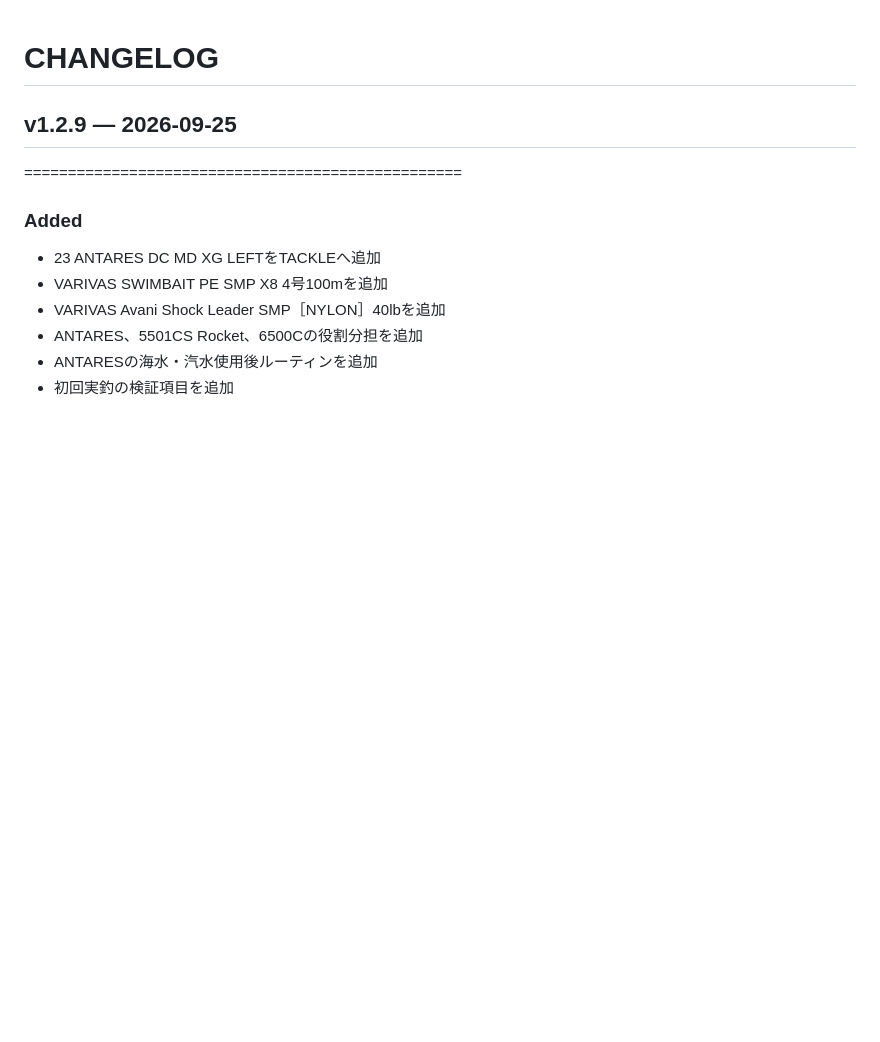
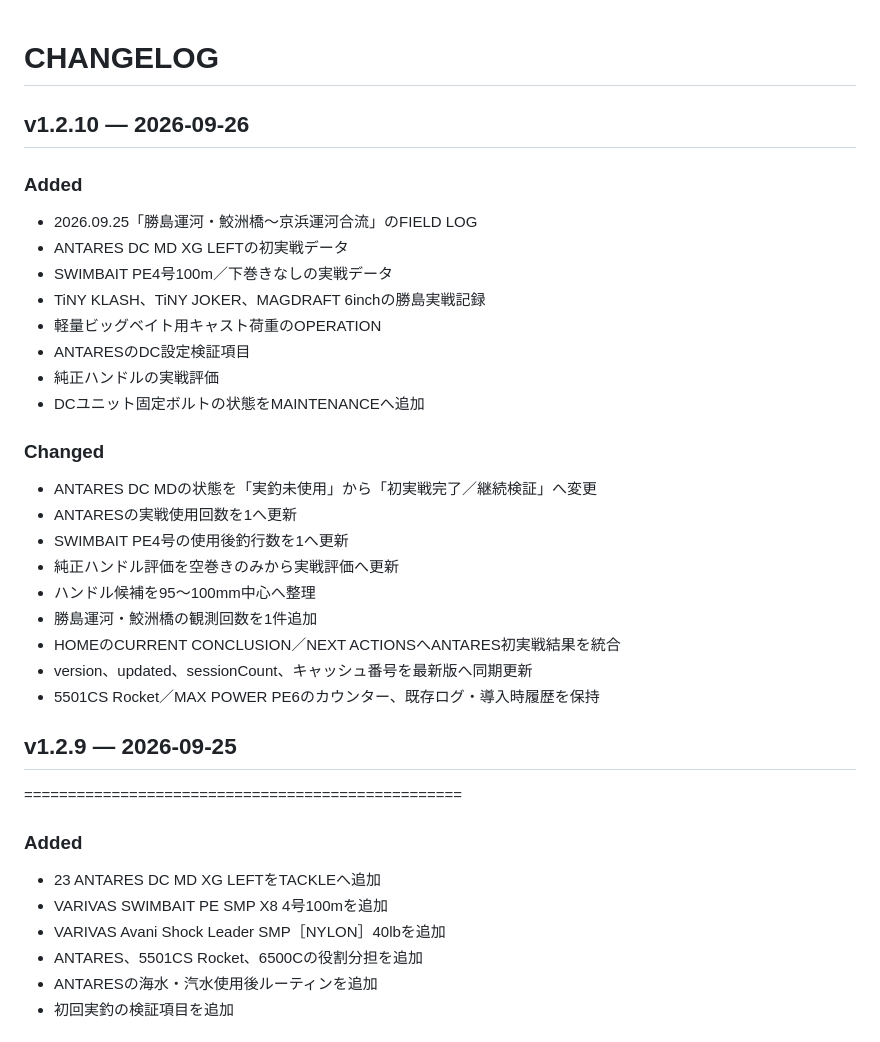
Before and after one commit to taak-trphy/trophy-field-lab, a Markdown page: CHANGELOG.md, the part around the change. Drawn GitHub-style; blank space fills up the shorter version.

Commit message:
v1.2.10: record ANTARES first field test

```diff
--- a/CHANGELOG.md
+++ b/CHANGELOG.md
@@ -1,4 +1,30 @@
 # CHANGELOG
+
+## v1.2.10 — 2026-09-26
+
+### Added
+
+- 2026.09.25「勝島運河・鮫洲橋〜京浜運河合流」のFIELD LOG
+- ANTARES DC MD XG LEFTの初実戦データ
+- SWIMBAIT PE4号100m／下巻きなしの実戦データ
+- TiNY KLASH、TiNY JOKER、MAGDRAFT 6inchの勝島実戦記録
+- 軽量ビッグベイト用キャスト荷重のOPERATION
+- ANTARESのDC設定検証項目
+- 純正ハンドルの実戦評価
+- DCユニット固定ボルトの状態をMAINTENANCEへ追加
+
+### Changed
+
+- ANTARES DC MDの状態を「実釣未使用」から「初実戦完了／継続検証」へ変更
+- ANTARESの実戦使用回数を1へ更新
+- SWIMBAIT PE4号の使用後釣行数を1へ更新
+- 純正ハンドル評価を空巻きのみから実戦評価へ更新
+- ハンドル候補を95〜100mm中心へ整理
+- 勝島運河・鮫洲橋の観測回数を1件追加
+- HOMEのCURRENT CONCLUSION／NEXT ACTIONSへANTARES初実戦結果を統合
+- version、updated、sessionCount、キャッシュ番号を最新版へ同期更新
+- 5501CS Rocket／MAX POWER PE6のカウンター、既存ログ・導入時履歴を保持
+
 
 ## v1.2.9 — 2026-09-25
 
```
